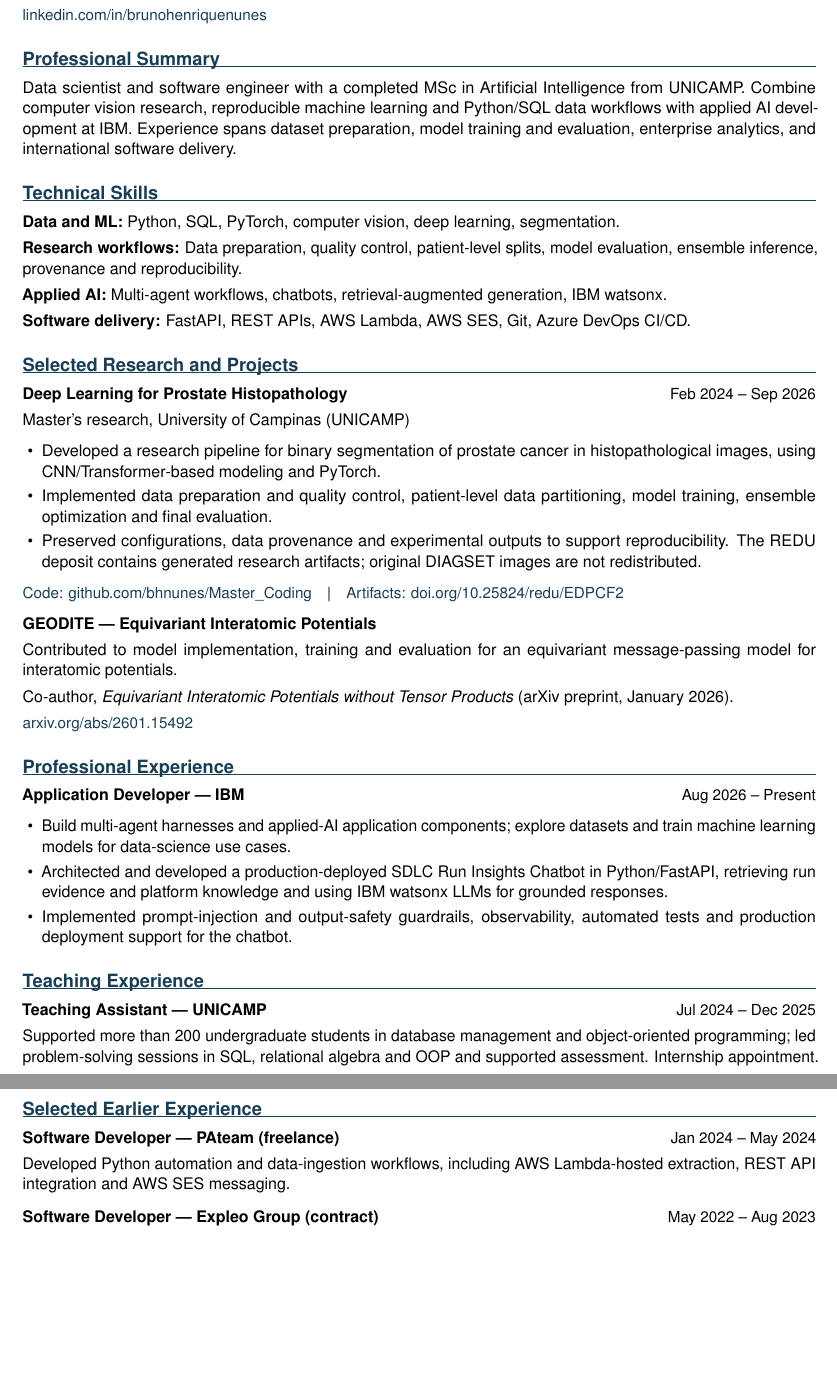
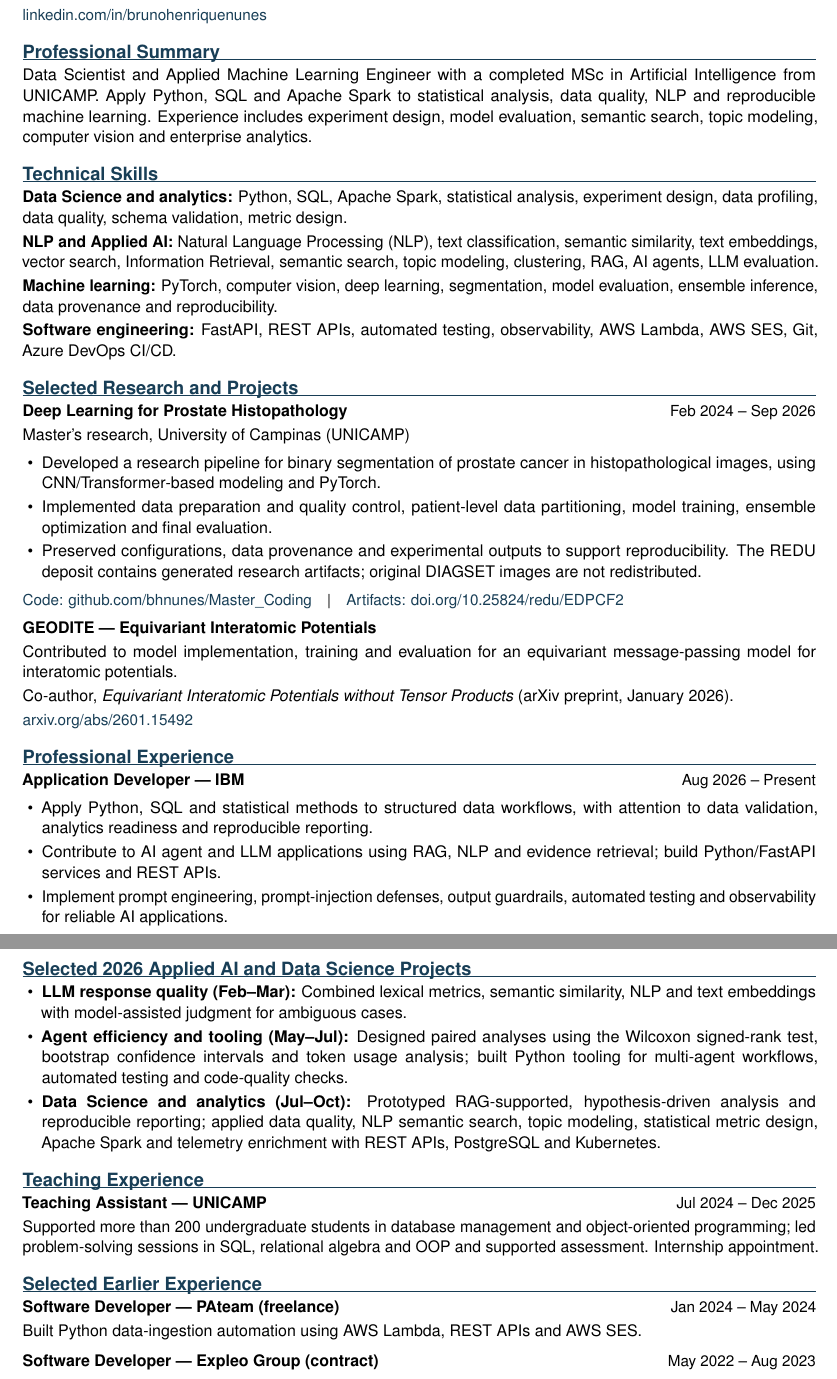
Before and after one commit to bhnunes/resume, a LaTeX document (source/Bruno_Henrique_Nunes_Data_Scientist_EN.tex, which reads source/resume-common.tex): two parts of pages 1 and 2 of 2, joined at a grey line, cut so that both start at the same text, the shorter picture padded with empty space. Compiled offline with pdfLaTeX.

Commit message:
Refresh public applied AI and data science CVs

```diff
--- a/source/resume-common.tex
+++ b/source/resume-common.tex
@@ -33,5 +41,4 @@
 \begin{itemize}
-  \item Build multi-agent harnesses and applied-AI application components; explore datasets and train machine learning models for data-science use cases.
-  \item Architected and developed a production-deployed SDLC Run Insights Chatbot in Python/FastAPI, retrieving run evidence and platform knowledge and using IBM watsonx LLMs for grounded responses.
-  \item Implemented prompt-injection and output-safety guardrails, observability, automated tests and production deployment support for the chatbot.
-\end{itemize}}
+  \item Apply Python, SQL and statistical methods to structured data workflows, with attention to data validation, analytics readiness and reproducible reporting.
+  \item Contribute to AI agent and LLM applications using RAG, NLP and evidence retrieval; build Python/FastAPI services and REST APIs.
+  \item Implement prompt engineering, prompt-injection defenses, output guardrails, automated testing and observability for reliable AI applications.
@@ -38,3 +50,6 @@
+  \item Implement prompt-injection defenses, output guardrails, automated testing and observability; support application deployment.
+\end{itemize}
+\fi}
 \newcommand{\researchwork}{%
 \section{Selected Research and Projects}
 \textbf{Deep Learning for Prostate Histopathology}\hfill {\small Feb 2024 -- Sep 2026}\par
@@ -55,3 +70,10 @@ Co-author, \emph{Equivariant Interatomic Potentials without Tensor Products} (ar
 \section{Teaching Experience}
 \role{Teaching Assistant}{UNICAMP}{Jul 2024 -- Dec 2025}
 Supported more than 200 undergraduate students in database management and object-oriented programming; led problem-solving sessions in SQL, relational algebra and OOP and supported assessment. Internship appointment.\par}
+\newcommand{\selectedprojects}{%
+\section{Selected 2026 Applied AI and Data Science Projects}
+\ifdatascience
+\begin{itemize}
+  \item \textbf{LLM response quality (Feb--Mar):} Combined lexical metrics, semantic similarity, NLP and text embeddings with model-assisted judgment for ambiguous cases.
+  \item \textbf{Agent efficiency and tooling (May--Jul):} Designed paired analyses using the Wilcoxon signed-rank test, bootstrap confidence intervals and token usage analysis; built Python tooling for multi-agent workflows, automated testing and code-quality checks.
+  \item \textbf{Data Science and analytics (Jul--Oct):} Prototyped RAG-supported, hypothesis-driven analysis and reproducible reporting; applied data quality, NLP semantic search, topic modeling, statistical metric design, Apache Spark and telemetry enrichment with REST APIs, PostgreSQL and Kubernetes.
@@ -71,22 +102,22 @@ Supported more than 200 undergraduate students in database management and object
 
 \section{Professional Summary}
 \ifdatascience
-Data scientist and software engineer with a completed MSc in Artificial Intelligence from UNICAMP. Combine computer vision research, reproducible machine learning and Python/SQL data workflows with applied AI development at IBM. Experience spans dataset preparation, model training and evaluation, enterprise analytics, and international software delivery.
+Data Scientist and Applied Machine Learning Engineer with a completed MSc in Artificial Intelligence from UNICAMP. Apply Python, SQL and Apache Spark to statistical analysis, data quality, NLP and reproducible machine learning. Experience includes experiment design, model evaluation, semantic search, topic modeling, computer vision and enterprise analytics.
 \else
-AI and software engineer with a completed MSc in Artificial Intelligence from UNICAMP. Build multi-agent applications, chatbots and RAG workflows at IBM, supported by research in computer vision and reproducible machine learning. Bring enterprise experience in Python/SQL workflows, API integration, testing and international delivery.
+Applied AI and Machine Learning Engineer with a completed MSc in Artificial Intelligence from UNICAMP. Develop AI agents, multi-agent workflows and LLM applications using RAG, NLP and prompt engineering. Combine Python/API engineering, LLM evaluation, automated testing and observability with reproducible deep-learning research and statistical analysis.
 \fi
 
 \section{Technical Skills}
 \ifdatascience
-\textbf{Data and ML:} Python, SQL, PyTorch, computer vision, deep learning, segmentation.\par
-\textbf{Research workflows:} Data preparation, quality control, patient-level splits, model evaluation, ensemble inference, provenance and reproducibility.\par
-\textbf{Applied AI:} Multi-agent workflows, chatbots, retrieval-augmented generation, IBM watsonx.\par
+\textbf{Data Science and analytics:} Python, SQL, Apache Spark, statistical analysis, experiment design, data profiling, data quality, schema validation, metric design.\par
+\textbf{NLP and Applied AI:} Natural Language Processing (NLP), text classification, semantic similarity, text embeddings, vector search, Information Retrieval, semantic search, topic modeling, clustering, RAG, AI agents, LLM evaluation.\par
+\textbf{Machine learning:} PyTorch, computer vision, deep learning, segmentation, model evaluation, ensemble inference, data provenance and reproducibility.\par
 \else
-\textbf{Applied AI and ML:} Python, PyTorch, multi-agent workflows, chatbots, RAG, IBM watsonx.\par
-\textbf{Computer vision:} Deep learning, CNNs, Transformers, semantic segmentation, model evaluation, ensemble inference and reproducible research.\par
-\textbf{Data:} SQL, data preparation, quality control, patient-level splits and provenance.\par
+\textbf{Applied AI and LLM Engineering:} Python, AI agents, multi-agent systems, large language models (LLMs), RAG, Natural Language Processing (NLP), prompt engineering, LLM evaluation, semantic search, text embeddings.\par
+\textbf{Machine learning and Data Science:} PyTorch, deep learning, computer vision, statistical analysis, experiment design, confidence intervals, data quality and topic modeling.\par
+\textbf{Information retrieval:} Evidence retrieval, vector search, semantic similarity and retrieval-augmented generation.\par
 \fi
-\textbf{Software delivery:} FastAPI, REST APIs, AWS Lambda, AWS SES, Git, Azure DevOps CI/CD.\par
+\textbf{Software engineering:} FastAPI, REST APIs, automated testing, observability, AWS Lambda, AWS SES, Git, Azure DevOps CI/CD.\par
 
 \ifdatascience
   \researchwork
@@ -95,4 +126,6 @@ AI and software engineer with a completed MSc in Artificial Intelligence from UN
   \currentwork
   \researchwork
 \fi
+\newpage
+\selectedprojects
 \teachingwork
@@ -101,6 +132,6 @@ AI and software engineer with a completed MSc in Artificial Intelligence from UN
 \section{Selected Earlier Experience}
 \smallrole{Software Developer}{PAteam (freelance)}{Jan 2024 -- May 2024}
-Developed Python automation and data-ingestion workflows, including AWS Lambda-hosted extraction, REST API integration and AWS SES messaging.\par
+Built Python data-ingestion automation using AWS Lambda, REST APIs and AWS SES.\par
 \vspace{4pt}
 \smallrole{Software Developer}{Expleo Group (contract)}{May 2022 -- Aug 2023}
 \begin{itemize}
```
Also changed, not shown: Bruno_Henrique_Nunes_Applied_AI_ML_Engineer_EN.pdf, Bruno_Henrique_Nunes_Data_Scientist_EN.pdf, README.md (deleted), source/resume-common.tex (46 more changed lines).
